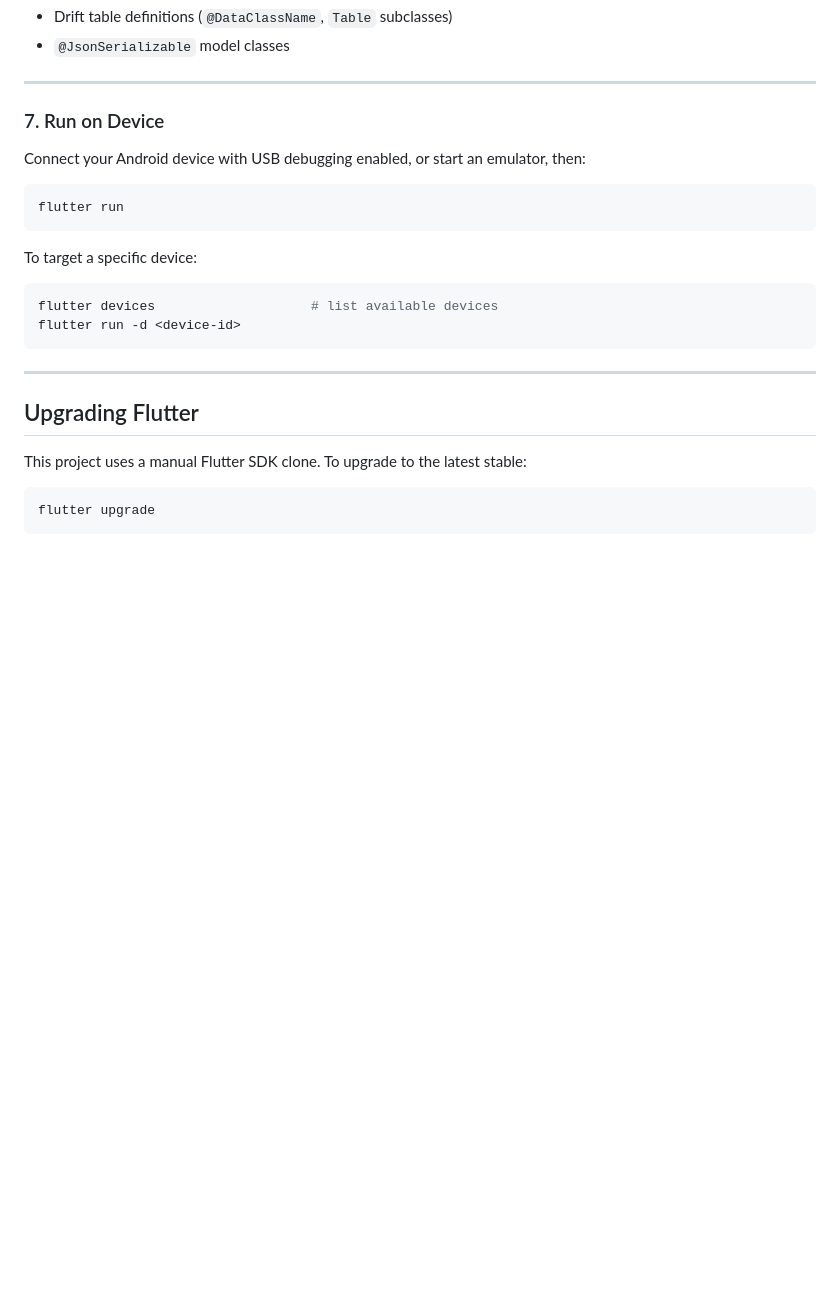
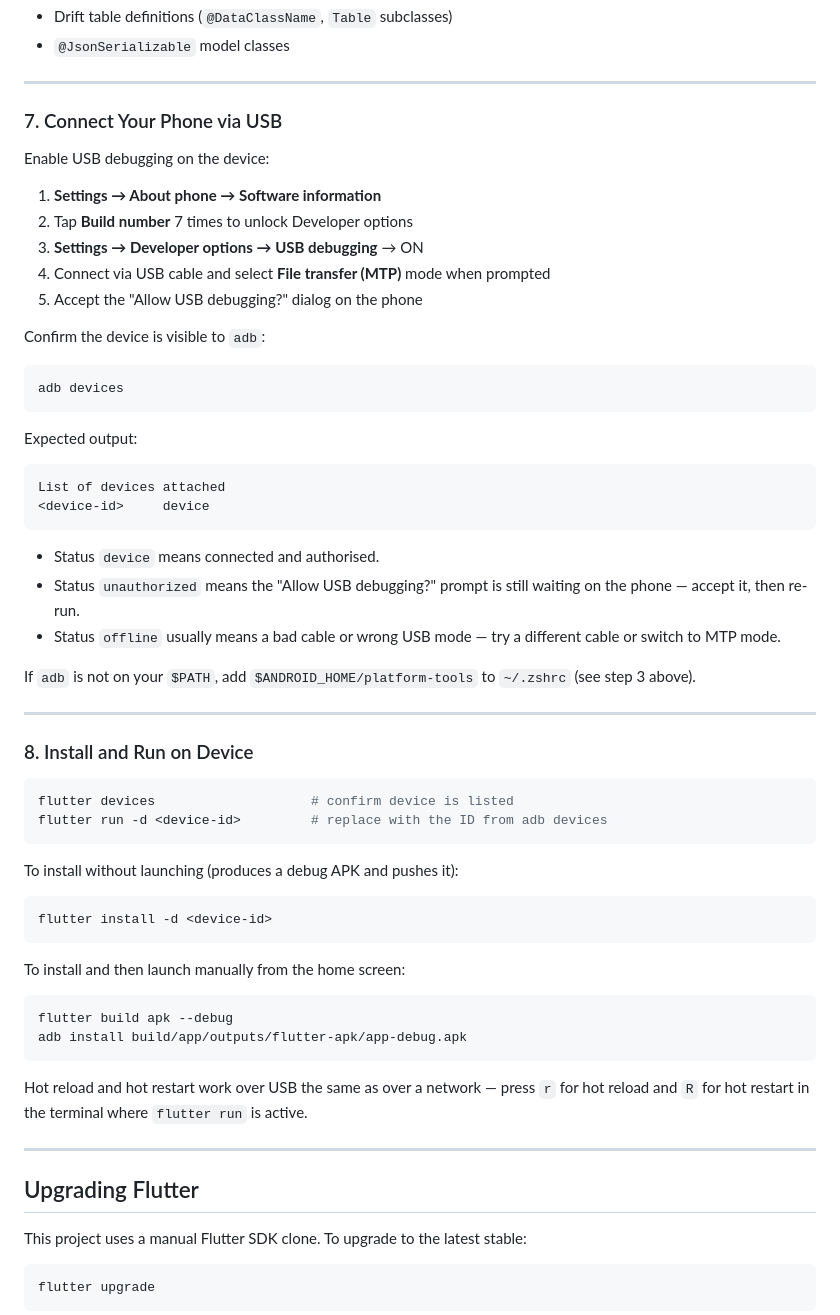
Before and after one commit to Roudranil/swaralipi-app, a Markdown page: README.md, the part around the change. GitHub-like rendering; blank space fills up the shorter version.

Commit message:
docs: include mobile debugging instruction in readme

````diff
--- a/README.md
+++ b/README.md
@@ -127,20 +127,58 @@ Re-run this whenever you add or modify:
 
 ---
 
-### 7. Run on Device
+### 7. Connect Your Phone via USB
 
-Connect your Android device with USB debugging enabled, or start an emulator, then:
+Enable USB debugging on the device:
+
+1. **Settings → About phone → Software information**
+2. Tap **Build number** 7 times to unlock Developer options
+3. **Settings → Developer options → USB debugging** → ON
+4. Connect via USB cable and select **File transfer (MTP)** mode when prompted
+5. Accept the "Allow USB debugging?" dialog on the phone
+
+Confirm the device is visible to `adb`:
 
 ```bash
-flutter run
+adb devices
 ```
 
-To target a specific device:
+Expected output:
+
+```
+List of devices attached
+<device-id>     device
+```
+
+- Status `device` means connected and authorised.
+- Status `unauthorized` means the "Allow USB debugging?" prompt is still waiting on the phone — accept it, then re-run.
+- Status `offline` usually means a bad cable or wrong USB mode — try a different cable or switch to MTP mode.
+
+If `adb` is not on your `$PATH`, add `$ANDROID_HOME/platform-tools` to `~/.zshrc` (see step 3 above).
+
+---
+
+### 8. Install and Run on Device
 
 ```bash
-flutter devices                    # list available devices
-flutter run -d <device-id>
+flutter devices                    # confirm device is listed
+flutter run -d <device-id>         # replace with the ID from adb devices
 ```
+
+To install without launching (produces a debug APK and pushes it):
+
+```bash
+flutter install -d <device-id>
+```
+
+To install and then launch manually from the home screen:
+
+```bash
+flutter build apk --debug
+adb install build/app/outputs/flutter-apk/app-debug.apk
+```
+
+Hot reload and hot restart work over USB the same as over a network — press `r` for hot reload and `R` for hot restart in the terminal where `flutter run` is active.
 
 ---
 
````
